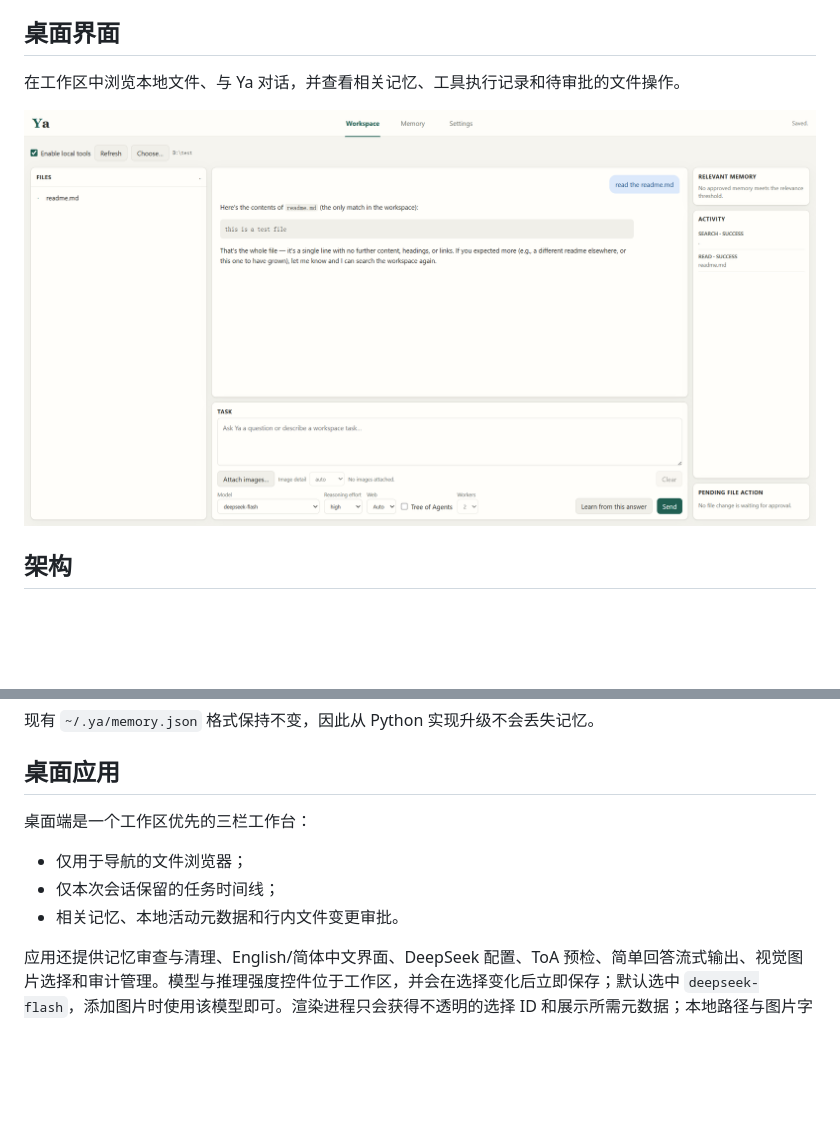
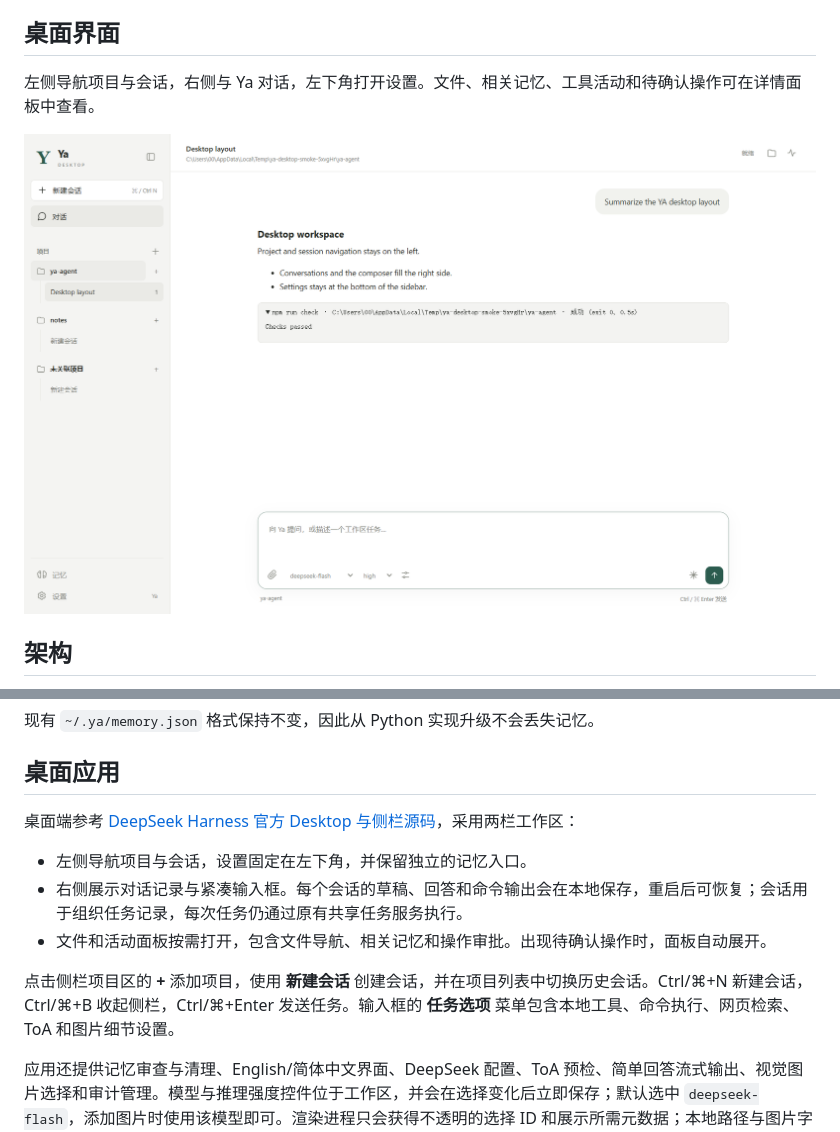
Before and after one commit to ZedingZhang/ya-agent, a Markdown page: README.zh-CN.md, 2 parts joined by grey strips. Rendered like a GitHub page; pictures changed too: assets/ya-gui-workspace-screenshot.png, assets/ya-gui-workspace-zh-CN.png; blank space fills up the shorter version.

```diff
--- a/README.zh-CN.md
+++ b/README.zh-CN.md
@@ -8,9 +8,9 @@ Ya 使用 DeepSeek API（默认 `DeepSeek-V4.1-Flash`，可切换到 `DeepSeek-V
 
 ## 桌面界面
 
-在工作区中浏览本地文件、与 Ya 对话，并查看相关记忆、工具执行记录和待审批的文件操作。
+左侧导航项目与会话，右侧与 Ya 对话，左下角打开设置。文件、相关记忆、工具活动和待确认操作可在详情面板中查看。
 
-![Ya 桌面工作区：左侧文件列表、中间对话与任务输入区、右侧相关记忆和工具执行记录](assets/ya-gui-workspace-screenshot.png)
+![Ya 桌面工作区：左侧项目与会话导航、右侧对话和输入框、左下角设置](assets/ya-gui-workspace-zh-CN.png)
 
 ## 架构
 
@@ -237,11 +237,13 @@ Ya 最多保存 100 张本地记忆卡。候选卡片在批准前不会进入模
 
 ## 桌面应用
 
-桌面端是一个工作区优先的三栏工作台：
+桌面端参考 [DeepSeek Harness 官方 Desktop 与侧栏源码](https://github.com/deepseek-ai/deepseek-harness/tree/master/apps/desktop)，采用两栏工作区：
 
-- 仅用于导航的文件浏览器；
-- 仅本次会话保留的任务时间线；
-- 相关记忆、本地活动元数据和行内文件变更审批。
+- 左侧导航项目与会话，设置固定在左下角，并保留独立的记忆入口。
+- 右侧展示对话记录与紧凑输入框。每个会话的草稿、回答和命令输出会在本地保存，重启后可恢复；会话用于组织任务记录，每次任务仍通过原有共享任务服务执行。
+- 文件和活动面板按需打开，包含文件导航、相关记忆和操作审批。出现待确认操作时，面板自动展开。
+
+点击侧栏项目区的 **+** 添加项目，使用 **新建会话** 创建会话，并在项目列表中切换历史会话。Ctrl/⌘+N 新建会话，Ctrl/⌘+B 收起侧栏，Ctrl/⌘+Enter 发送任务。输入框的 **任务选项** 菜单包含本地工具、命令执行、网页检索、ToA 和图片细节设置。
 
 应用还提供记忆审查与清理、English/简体中文界面、DeepSeek 配置、ToA 预检、简单回答流式输出、视觉图片选择和审计管理。模型与推理强度控件位于工作区，并会在选择变化后立即保存；默认选中 `deepseek-flash`，添加图片时使用该模型即可。渲染进程只会获得不透明的选择 ID 和展示所需元数据；本地路径与图片字节始终留在主进程，并会在任务结束、清除选择或关闭窗口时释放。
 
```
Also changed, not shown: README.md (+8 -6 lines), assets/ya-gui-workspace-en.png, 11 other files.
